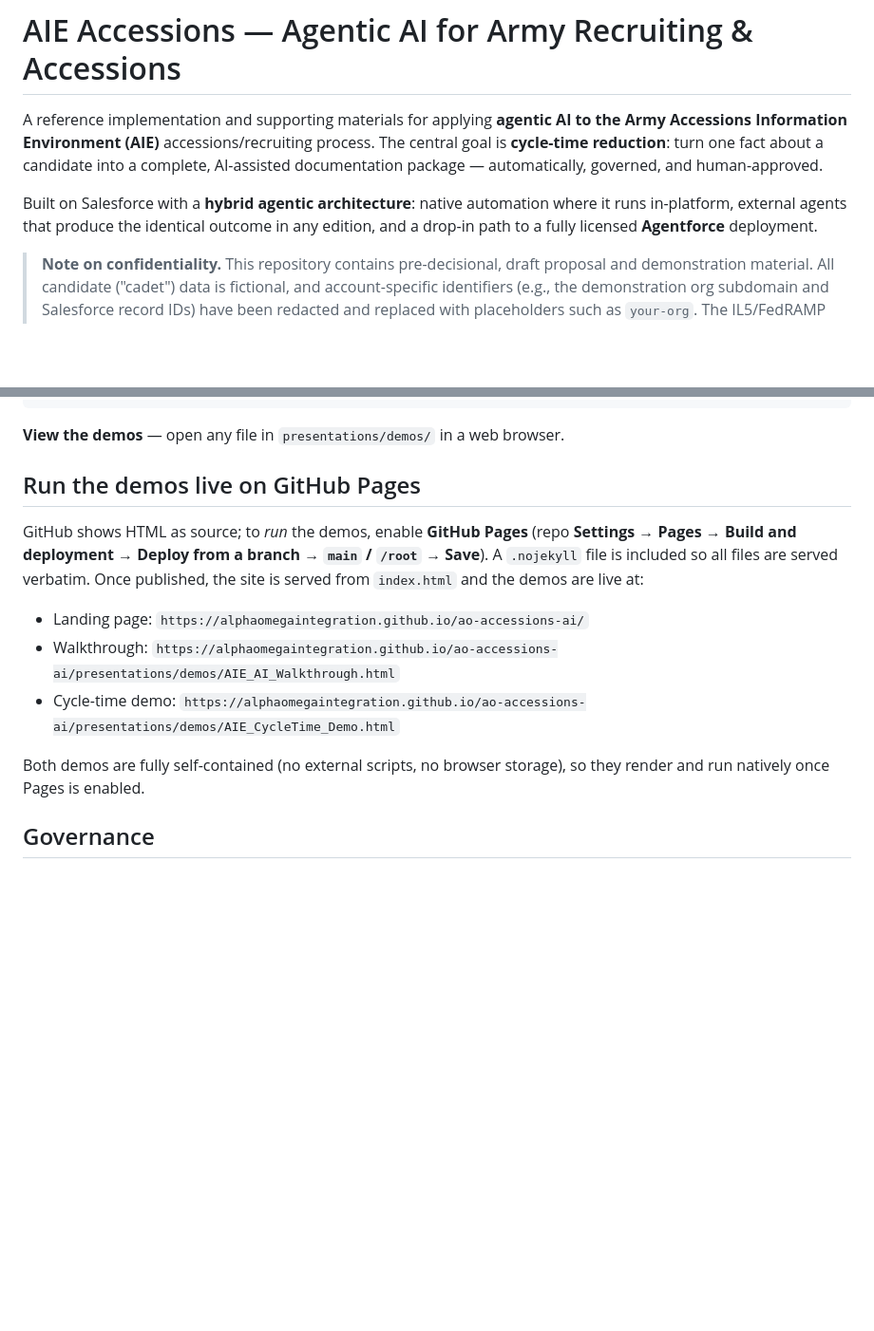
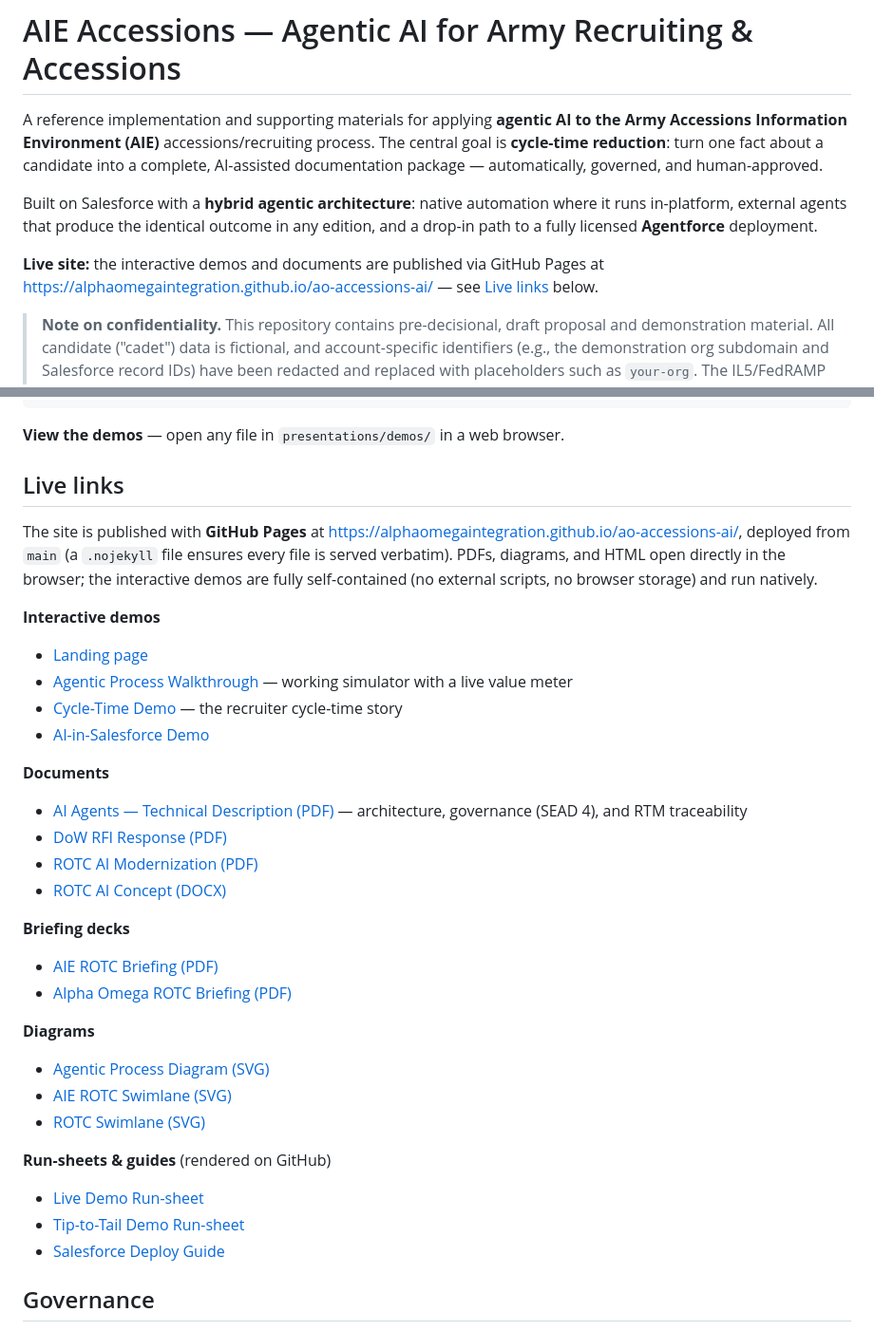
Before and after one commit to alphaomegaintegration/ao-accessions-ai, a Markdown page: README.md, 2 parts joined by grey strips. Shown at 95% size. GitHub-like rendering; blank space fills up the shorter version.

Commit message:
docs: add live GitHub Pages links to README
Replace Pages setup instructions with a Live links section linking the
published demos, PDFs, decks, and diagrams (Pages URLs) and the Markdown
run-sheets/guides (GitHub rendered views); add a live-site link up top.

Co-Authored-By: Oz <oz-agent@warp.dev>

```diff
--- a/README.md
+++ b/README.md
@@ -3,6 +3,8 @@
 A reference implementation and supporting materials for applying **agentic AI to the Army Accessions Information Environment (AIE)** accessions/recruiting process. The central goal is **cycle-time reduction**: turn one fact about a candidate into a complete, AI-assisted documentation package — automatically, governed, and human-approved.
 
 Built on Salesforce with a **hybrid agentic architecture**: native automation where it runs in-platform, external agents that produce the identical outcome in any edition, and a drop-in path to a fully licensed **Agentforce** deployment.
+
+**Live site:** the interactive demos and documents are published via GitHub Pages at <https://alphaomegaintegration.github.io/ao-accessions-ai/> — see [Live links](#live-links) below.
 
 > **Note on confidentiality.** This repository contains pre-decisional, draft proposal and demonstration material. All candidate ("cadet") data is fictional, and account-specific identifiers (e.g., the demonstration org subdomain and Salesforce record IDs) have been redacted and replaced with placeholders such as `your-org`. The IL5/FedRAMP posture, governed model boundary, and external integrations described here are **target-state** and must be confirmed with the program office before any handling of real applicant data. See `NOTICE.md`.
 
@@ -51,15 +53,35 @@ node build_agents_doc.js      # rebuilds the technical description .docx
 
 **View the demos** — open any file in `presentations/demos/` in a web browser.
 
-## Run the demos live on GitHub Pages
+## Live links
 
-GitHub shows HTML as source; to *run* the demos, enable **GitHub Pages** (repo **Settings → Pages → Build and deployment → Deploy from a branch → `main` / `/root` → Save**). A `.nojekyll` file is included so all files are served verbatim. Once published, the site is served from `index.html` and the demos are live at:
+The site is published with **GitHub Pages** at <https://alphaomegaintegration.github.io/ao-accessions-ai/>, deployed from `main` (a `.nojekyll` file ensures every file is served verbatim). PDFs, diagrams, and HTML open directly in the browser; the interactive demos are fully self-contained (no external scripts, no browser storage) and run natively.
 
-- Landing page: `https://alphaomegaintegration.github.io/ao-accessions-ai/`
-- Walkthrough: `https://alphaomegaintegration.github.io/ao-accessions-ai/presentations/demos/AIE_AI_Walkthrough.html`
-- Cycle-time demo: `https://alphaomegaintegration.github.io/ao-accessions-ai/presentations/demos/AIE_CycleTime_Demo.html`
+**Interactive demos**
+- [Landing page](https://alphaomegaintegration.github.io/ao-accessions-ai/)
+- [Agentic Process Walkthrough](https://alphaomegaintegration.github.io/ao-accessions-ai/presentations/demos/AIE_AI_Walkthrough.html) — working simulator with a live value meter
+- [Cycle-Time Demo](https://alphaomegaintegration.github.io/ao-accessions-ai/presentations/demos/AIE_CycleTime_Demo.html) — the recruiter cycle-time story
+- [AI-in-Salesforce Demo](https://alphaomegaintegration.github.io/ao-accessions-ai/presentations/demos/AIE_AI_Demo.html)
 
-Both demos are fully self-contained (no external scripts, no browser storage), so they render and run natively once Pages is enabled.
+**Documents**
+- [AI Agents — Technical Description (PDF)](https://alphaomegaintegration.github.io/ao-accessions-ai/docs/AIE_AI_Agents_Technical_Description.pdf) — architecture, governance (SEAD 4), and RTM traceability
+- [DoW RFI Response (PDF)](https://alphaomegaintegration.github.io/ao-accessions-ai/docs/AlphaOmega_DoW_RFI_Response.pdf)
+- [ROTC AI Modernization (PDF)](https://alphaomegaintegration.github.io/ao-accessions-ai/docs/AlphaOmega_ROTC_AI_Modernization.pdf)
+- [ROTC AI Concept (DOCX)](https://alphaomegaintegration.github.io/ao-accessions-ai/docs/AIE_ROTC_AI_Concept.docx)
+
+**Briefing decks**
+- [AIE ROTC Briefing (PDF)](https://alphaomegaintegration.github.io/ao-accessions-ai/presentations/AIE_ROTC_Briefing.pdf)
+- [Alpha Omega ROTC Briefing (PDF)](https://alphaomegaintegration.github.io/ao-accessions-ai/presentations/AlphaOmega_ROTC_Briefing.pdf)
+
+**Diagrams**
+- [Agentic Process Diagram (SVG)](https://alphaomegaintegration.github.io/ao-accessions-ai/diagrams/AIE_Agentic_Process_Diagram.svg)
+- [AIE ROTC Swimlane (SVG)](https://alphaomegaintegration.github.io/ao-accessions-ai/diagrams/aie_rotc_swimlane.svg)
+- [ROTC Swimlane (SVG)](https://alphaomegaintegration.github.io/ao-accessions-ai/diagrams/rotc_swimlane.svg)
+
+**Run-sheets & guides** (rendered on GitHub)
+- [Live Demo Run-sheet](https://github.com/alphaomegaintegration/ao-accessions-ai/blob/main/docs/run-sheets/AIE_Live_Demo_Runsheet.md)
+- [Tip-to-Tail Demo Run-sheet](https://github.com/alphaomegaintegration/ao-accessions-ai/blob/main/docs/run-sheets/AIE_Tip_to_Tail_Demo_Runsheet.md)
+- [Salesforce Deploy Guide](https://github.com/alphaomegaintegration/ao-accessions-ai/blob/main/salesforce-package/README_Deploy_Guide.md)
 
 ## Governance
 
```
